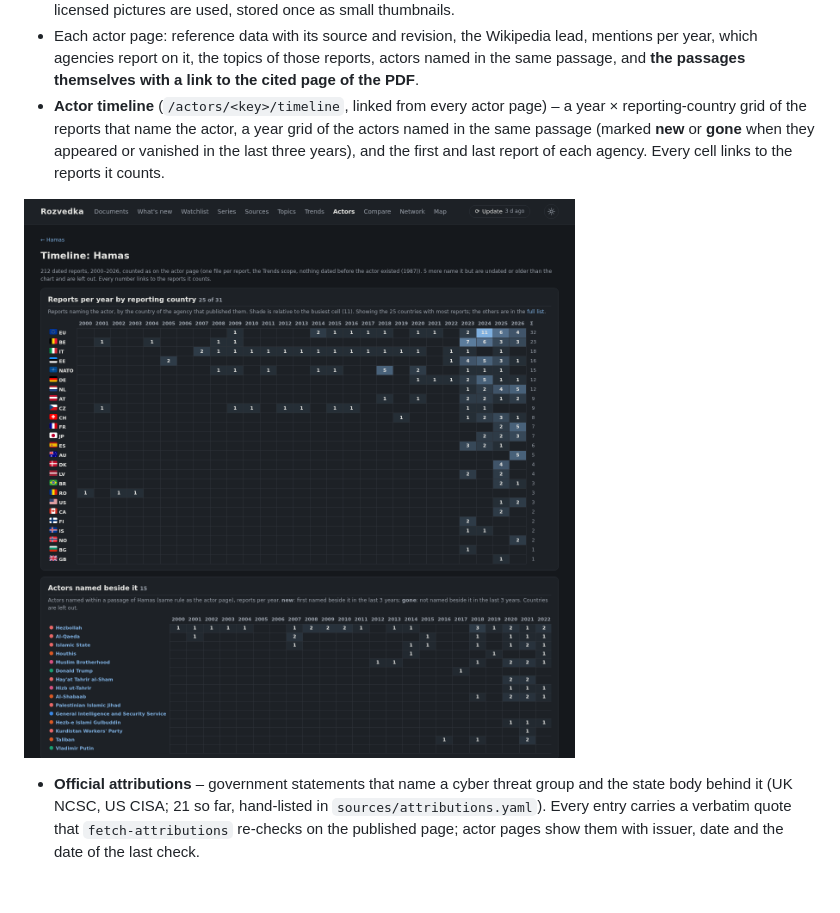
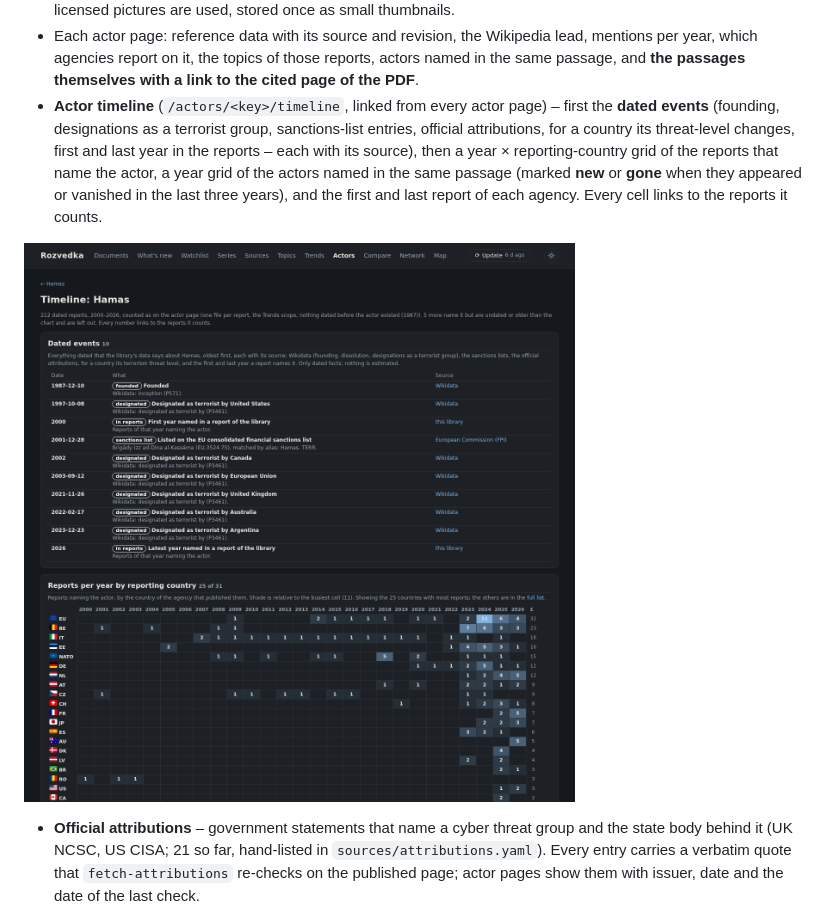
Before and after one commit to iiogurt/Rozvedka, a Markdown page: README.md, the part around the change. Rendered like a GitHub page; pictures changed too: docs/images/actor-timeline.png; blank space fills up the shorter version.

Commit message:
feat: dated events with sources on the actor timeline (0.52.0)
Co-Authored-By: Claude Sonnet 5.5 <noreply@anthropic.com>

```diff
--- a/README.md
+++ b/README.md
@@ -288,7 +288,9 @@ no periodic job.
 - Each actor page: reference data with its source and revision, the Wikipedia lead, mentions per year, which
   agencies report on it, the topics of those reports, actors named in the same passage, and **the passages
   themselves with a link to the cited page of the PDF**.
-- **Actor timeline** (`/actors/<key>/timeline`, linked from every actor page) – a year × reporting-country grid of the
+- **Actor timeline** (`/actors/<key>/timeline`, linked from every actor page) – first the **dated events** (founding, designations
+  as a terrorist group, sanctions-list entries, official attributions, for a country its threat-level changes, first and last year
+  in the reports – each with its source), then a year × reporting-country grid of the
   reports that name the actor, a year grid of the actors named in the same passage (marked **new** or **gone** when they
   appeared or vanished in the last three years), and the first and last report of each agency. Every cell links to the
   reports it counts.
```
Also changed, not shown: CHANGELOG.md (+11 -1 lines), docs/ROADMAP.md (+1 -0 lines), 6 other files.
